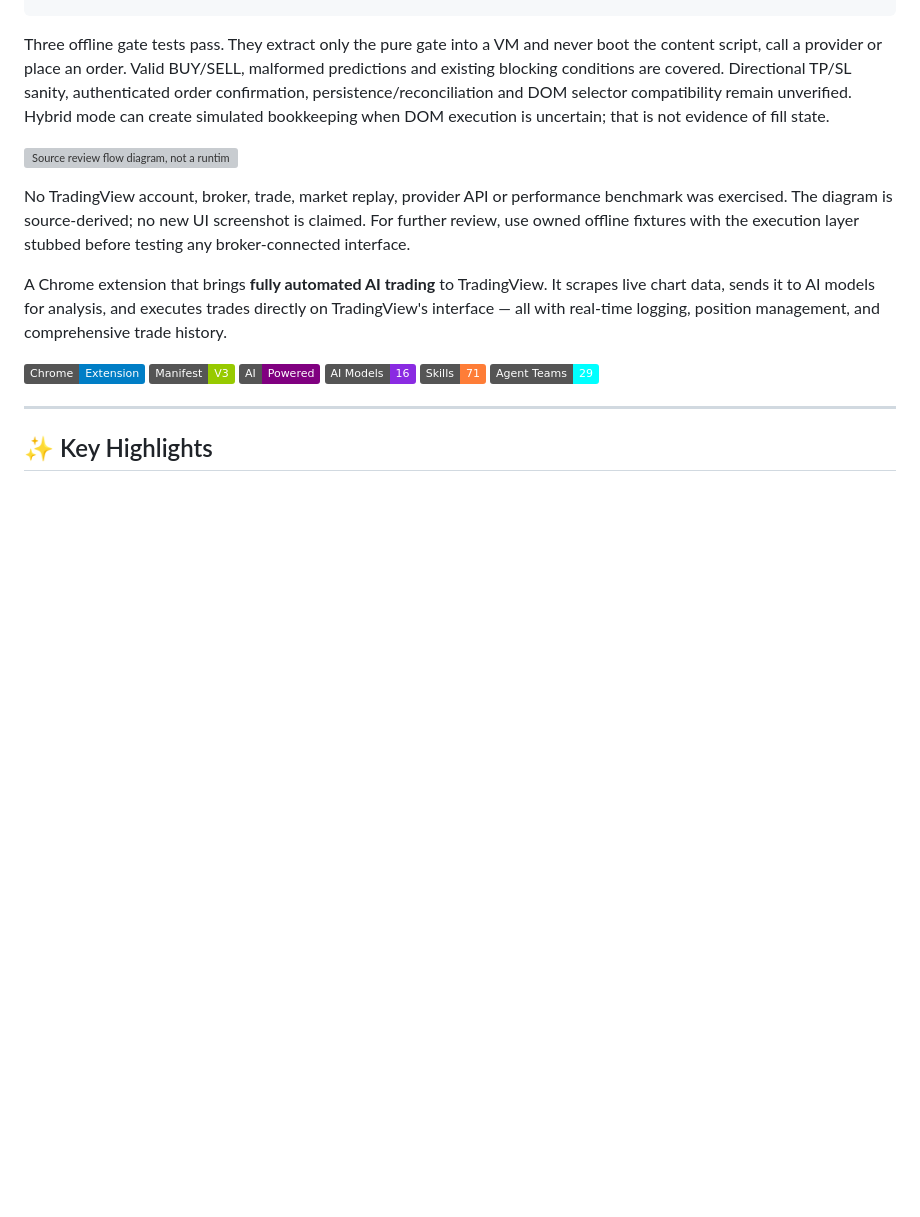
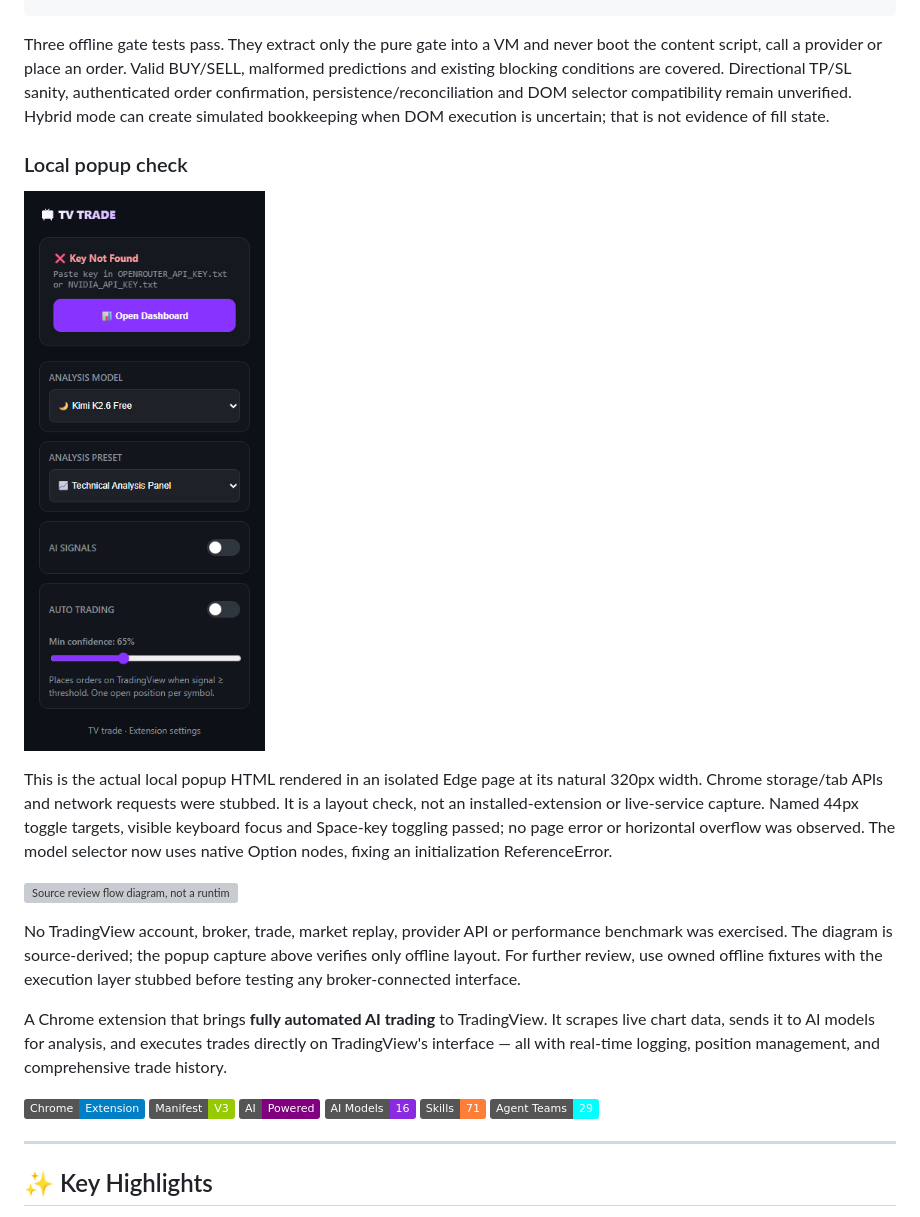
Before and after one commit to ik123a/tv-trade, a Markdown page: README.md, the part around the change. Rendered like a GitHub page; pictures changed too: docs/ui-no-key.png (added); badges without logos; blank space fills up the shorter version; grey boxes are pictures that could not be loaded.

```diff
--- a/README.md
+++ b/README.md
@@ -28,11 +28,20 @@ TP/SL sanity, authenticated order confirmation, persistence/reconciliation and
 DOM selector compatibility remain unverified. Hybrid mode can create simulated
 bookkeeping when DOM execution is uncertain; that is not evidence of fill state.
 
+### Local popup check
+
+![No API key configured popup layout](docs/ui-no-key.png)
+
+This is the actual local popup HTML rendered in an isolated Edge page at its
+natural 320px width. Chrome storage/tab APIs and network requests were stubbed.
+It is a layout check, not an installed-extension or live-service capture.
+Named 44px toggle targets, visible keyboard focus and Space-key toggling passed;
+no page error or horizontal overflow was observed. The model selector now uses native Option nodes, fixing an initialization ReferenceError.
+
 ![Source review flow diagram, not a runtime screenshot](docs/review-flow.svg)
 
 No TradingView account, broker, trade, market replay, provider API or performance
-benchmark was exercised. The diagram is source-derived; no new UI screenshot is
-claimed. For further review, use owned offline fixtures with the execution layer
+benchmark was exercised. The diagram is source-derived; the popup capture above verifies only offline layout. For further review, use owned offline fixtures with the execution layer
 stubbed before testing any broker-connected interface.
 
 
```
Also changed, not shown: 2 other files.
